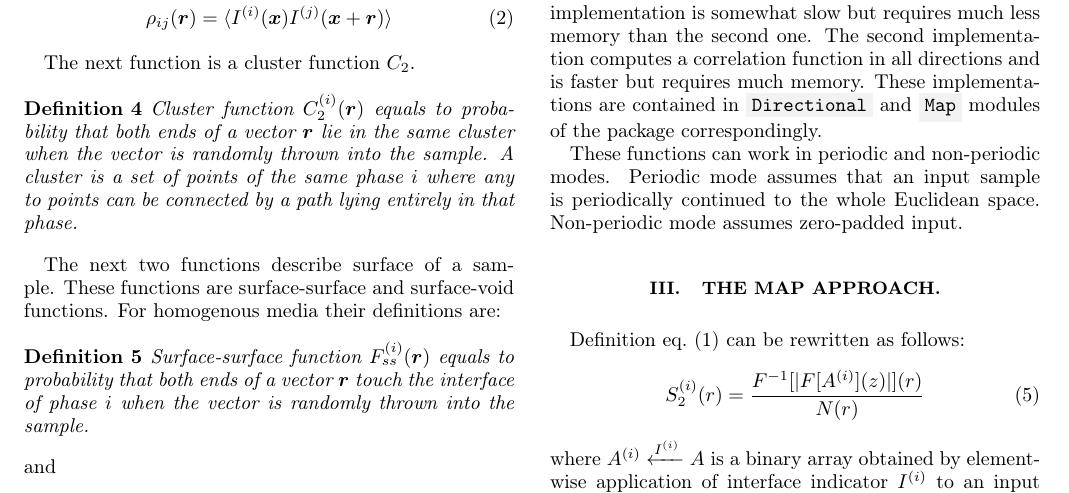
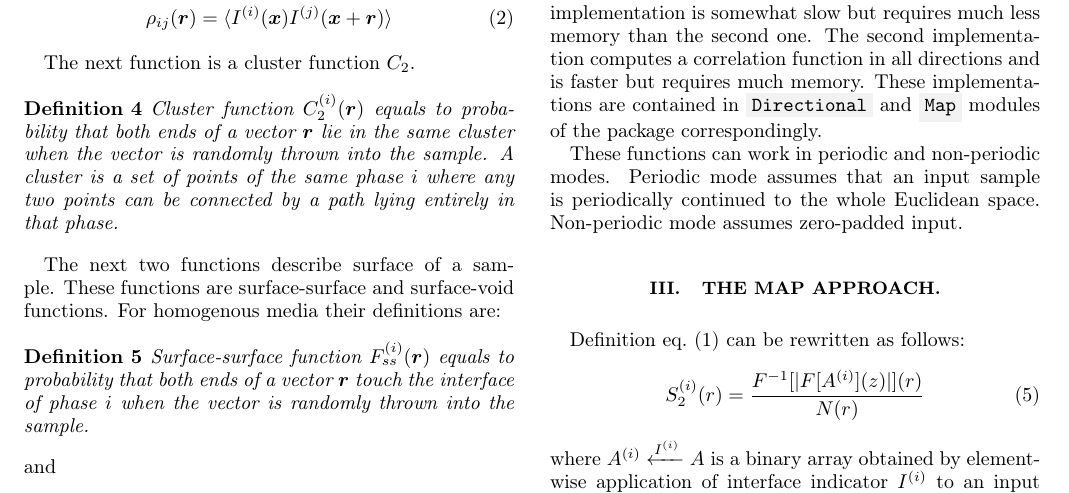
Before and after one commit to fatimp/correlation-function-paper, a LaTeX paper (paper-correlations.tex): part of page 3 of 10, cut so that both start at the same text. Compiled offline with pdfLaTeX.

Commit message:
Fix a typo

```diff
--- a/paper-correlations.tex
+++ b/paper-correlations.tex
@@ -243,7 +243,7 @@ The next function is a cluster function $C_2$.
   Cluster function $C_2^{(i)}(\bm{r})$ equals to probability that both
   ends of a vector $\bm{r}$ lie in the same cluster when the vector is
   randomly thrown into the sample. A cluster is a set of points of the same
-  phase $i$ where any to points can be connected by a path lying entirely in
+  phase $i$ where any two points can be connected by a path lying entirely in
   that phase.
 \end{definition}
 
```
